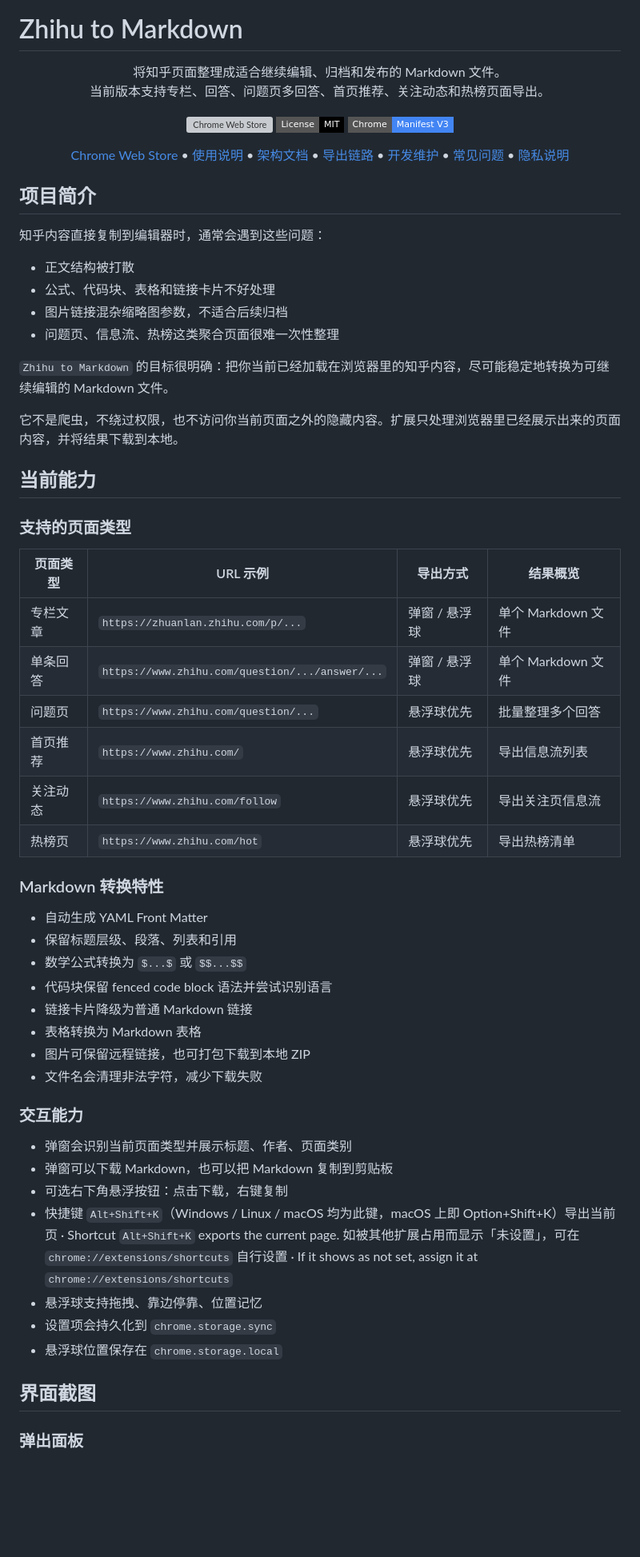
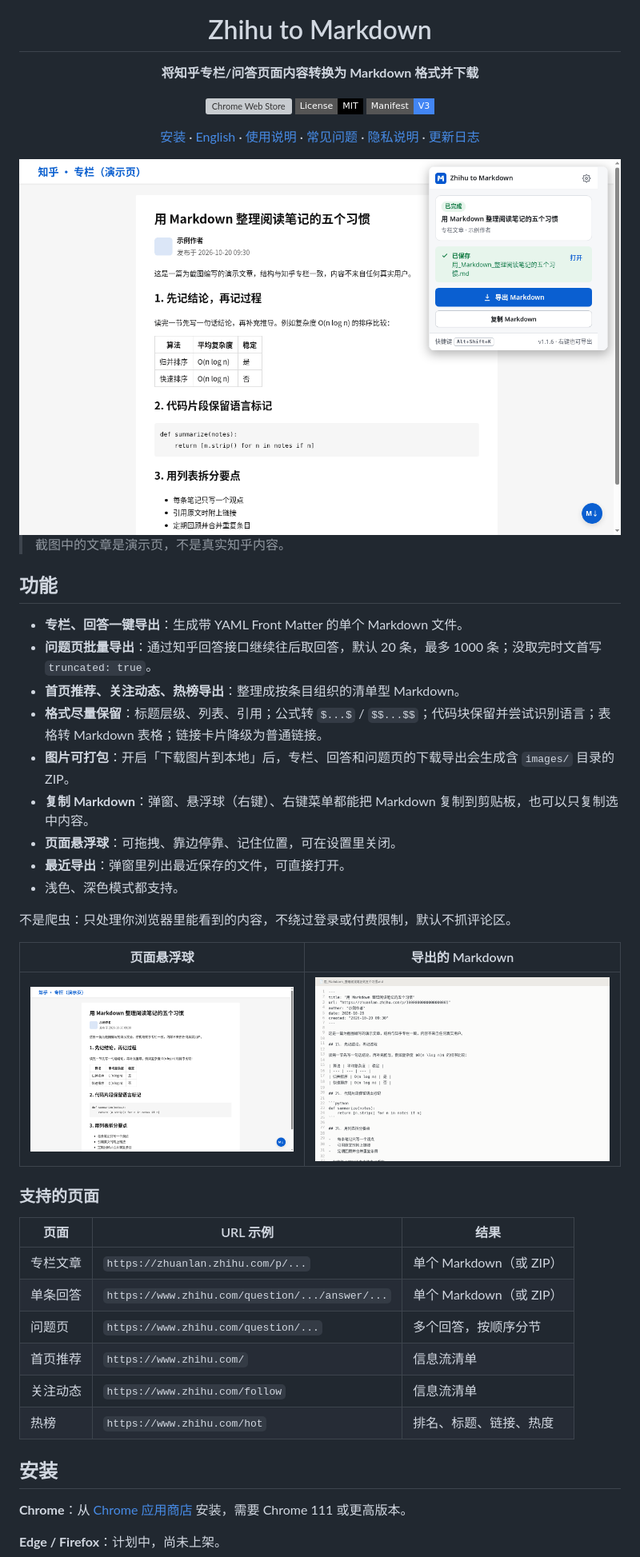
Before and after one commit to Tendo33/zhihu-md, a Markdown page: README.md, the part around the change printed below. Shown: that part at 80% size. Drawn GitHub-style; pictures changed too: docs/screenshots/floating-ball.png (added), docs/screenshots/hero-light.png (added), docs/screenshots/markdown-output.png (added); badges without logos; blank space fills up the shorter version; grey boxes are pictures that could not be loaded.

Commit message:
docs: rewrite README (zh/en) with new screenshots

```diff
--- a/README.md
+++ b/README.md
@@ -1,78 +5,51 @@
 # Zhihu to Markdown
 
-<div align="center">
+**将知乎专栏/问答页面内容转换为 Markdown 格式并下载**
 
-将知乎页面整理成适合继续编辑、归档和发布的 Markdown 文件。
-当前版本支持专栏、回答、问题页多回答、首页推荐、关注动态和热榜页面导出。
+[![Chrome Web Store](https://img.shields.io/chrome-web-store/v/heeilejdelmogpbnbbhdokgfabmhkenh?style=flat-square&label=Chrome%20Web%20Store&color=0a5fd1)](https://chromewebstore.google.com/detail/zhihu-md/heeilejdelmogpbnbbhdokgfabmhkenh)
+[![License: MIT](https://img.shields.io/badge/License-MIT-black?style=flat-square)](./LICENSE)
+[![Manifest V3](https://img.shields.io/badge/Manifest-V3-4285F4?style=flat-square&logo=googlechrome&logoColor=white)](./manifest.src.json)
 
-[![Chrome Web Store](https://img.shields.io/chrome-web-store/v/heeilejdelmogpbnbbhdokgfabmhkenh?style=flat-square&label=Chrome%20Web%20Store)](https://chromewebstore.google.com/detail/zhihu-md/heeilejdelmogpbnbbhdokgfabmhkenh?authuser=0&hl=zh-CN)
-[![License: MIT](https://img.shields.io/badge/License-MIT-black?style=flat-square)](./LICENSE)
-[![Manifest V3](https://img.shields.io/badge/Chrome-Manifest%20V3-4285F4?style=flat-square&logo=googlechrome&logoColor=white)](./manifest.src.json)
+[安装](https://chromewebstore.google.com/detail/zhihu-md/heeilejdelmogpbnbbhdokgfabmhkenh) · [English](./README.en.md) · [使用说明](./docs/usage.md) · [常见问题](./docs/troubleshooting.md) · [隐私说明](./PRIVACY.md) · [更新日志](./CHANGELOG.md)
 
-[Chrome Web Store](https://chromewebstore.google.com/detail/zhihu-md/heeilejdelmogpbnbbhdokgfabmhkenh?authuser=0&hl=zh-CN)
-•
-[使用说明](./docs/usage.md)
-•
-[架构文档](./docs/architecture.md)
-•
-[导出链路](./docs/request-lifecycle.md)
-•
-[开发维护](./docs/development.md)
-•
-[常见问题](./docs/troubleshooting.md)
-•
-[隐私说明](./PRIVACY.md)
+<img src="docs/screenshots/hero-light.png" width="860" alt="知乎专栏页上的扩展弹窗">
 
 </div>
 
-## 项目简介
+> 截图中的文章是演示页，不是真实知乎内容。
 
-知乎内容直接复制到编辑器时，通常会遇到这些问题：
+## 功能
 
-- 正文结构被打散
-- 公式、代码块、表格和链接卡片不好处理
-- 图片链接混杂缩略图参数，不适合后续归档
-- 问题页、信息流、热榜这类聚合页面很难一次性整理
+- **专栏、回答一键导出**：生成带 YAML Front Matter 的单个 Markdown 文件。
+- **问题页批量导出**：通过知乎回答接口继续往后取回答，默认 20 条，最多 1000 条；没取完时文首写 `truncated: true`。
+- **首页推荐、关注动态、热榜导出**：整理成按条目组织的清单型 Markdown。
+- **格式尽量保留**：标题层级、列表、引用；公式转 `$...$` / `$$...$$`；代码块保留并尝试识别语言；表格转 Markdown 表格；链接卡片降级为普通链接。
+- **图片可打包**：开启「下载图片到本地」后，专栏、回答和问题页的下载导出会生成含 `images/` 目录的 ZIP。
+- **复制 Markdown**：弹窗、悬浮球（右键）、右键菜单都能把 Markdown 复制到剪贴板，也可以只复制选中内容。
+- **页面悬浮球**：可拖拽、靠边停靠、记住位置，可在设置里关闭。
+- **最近导出**：弹窗里列出最近保存的文件，可直接打开。
+- 浅色、深色模式都支持。
 
-`Zhihu to Markdown` 的目标很明确：把你当前已经加载在浏览器里的知乎内容，尽可能稳定地转换为可继续编辑的 Markdown 文件。
+不是爬虫：只处理你浏览器里能看到的内容，不绕过登录或付费限制，默认不抓评论区。
 
-它不是爬虫，不绕过权限，也不访问你当前页面之外的隐藏内容。扩展只处理浏览器里已经展示出来的页面内容，并将结果下载到本地。
+| 页面悬浮球 | 导出的 Markdown |
+| --- | --- |
+| <img src="docs/screenshots/floating-ball.png" alt="页面右下角的悬浮球"> | <img src="docs/screenshots/markdown-output.png" alt="导出的 Markdown 文件"> |
 
-## 当前能力
+### 支持的页面
 
-### 支持的页面类型
+| 页面 | URL 示例 | 结果 |
+| --- | --- | --- |
+| 专栏文章 | `https://zhuanlan.zhihu.com/p/...` | 单个 Markdown（或 ZIP） |
+| 单条回答 | `https://www.zhihu.com/question/.../answer/...` | 单个 Markdown（或 ZIP） |
+| 问题页 | `https://www.zhihu.com/question/...` | 多个回答，按顺序分节 |
+| 首页推荐 | `https://www.zhihu.com/` | 信息流清单 |
+| 关注动态 | `https://www.zhihu.com/follow` | 信息流清单 |
+| 热榜 | `https://www.zhihu.com/hot` | 排名、标题、链接、热度 |
 
-| 页面类型 | URL 示例 | 导出方式 | 结果概览 |
-| --- | --- | --- | --- |
-| 专栏文章 | `https://zhuanlan.zhihu.com/p/...` | 弹窗 / 悬浮球 | 单个 Markdown 文件 |
-| 单条回答 | `https://www.zhihu.com/question/.../answer/...` | 弹窗 / 悬浮球 | 单个 Markdown 文件 |
-| 问题页 | `https://www.zhihu.com/question/...` | 悬浮球优先 | 批量整理多个回答 |
-| 首页推荐 | `https://www.zhihu.com/` | 悬浮球优先 | 导出信息流列表 |
-| 关注动态 | `https://www.zhihu.com/follow` | 悬浮球优先 | 导出关注页信息流 |
-| 热榜页 | `https://www.zhihu.com/hot` | 悬浮球优先 | 导出热榜清单 |
+## 安装
 
-### Markdown 转换特性
+**Chrome**：从 [Chrome 应用商店](https://chromewebstore.google.com/detail/zhihu-md/heeilejdelmogpbnbbhdokgfabmhkenh) 安装，需要 Chrome 111 或更高版本。
 
-- 自动生成 YAML Front Matter
-- 保留标题层级、段落、列表和引用
-- 数学公式转换为 `$...$` 或 `$$...$$`
-- 代码块保留 fenced code block 语法并尝试识别语言
-- 链接卡片降级为普通 Markdown 链接
-- 表格转换为 Markdown 表格
-- 图片可保留远程链接，也可打包下载到本地 ZIP
-- 文件名会清理非法字符，减少下载失败
+**Edge / Firefox**：计划中，尚未上架。
 
-### 交互能力
-
-- 弹窗会识别当前页面类型并展示标题、作者、页面类别
-- 弹窗可以下载 Markdown，也可以把 Markdown 复制到剪贴板
-- 可选右下角悬浮按钮：点击下载，右键复制
-- 快捷键 `Alt+Shift+K`（Windows / Linux / macOS 均为此键，macOS 上即 Option+Shift+K）导出当前页 · Shortcut `Alt+Shift+K` exports the current page. 如被其他扩展占用而显示「未设置」，可在 `chrome://extensions/shortcuts` 自行设置 · If it shows as not set, assign it at `chrome://extensions/shortcuts`
-- 悬浮球支持拖拽、靠边停靠、位置记忆
-- 设置项会持久化到 `chrome.storage.sync`
-- 悬浮球位置保存在 `chrome.storage.local`
-
-## 界面截图
-
-### 弹出面板
-
```
Also changed, not shown: other parts of README.md (+58 -199 lines), README.en.md (added, +145 -0 lines), docs/screenshots/hero-dark.png (added), docs/screenshots/options.png (added), docs/screenshots/popup.png (added).
